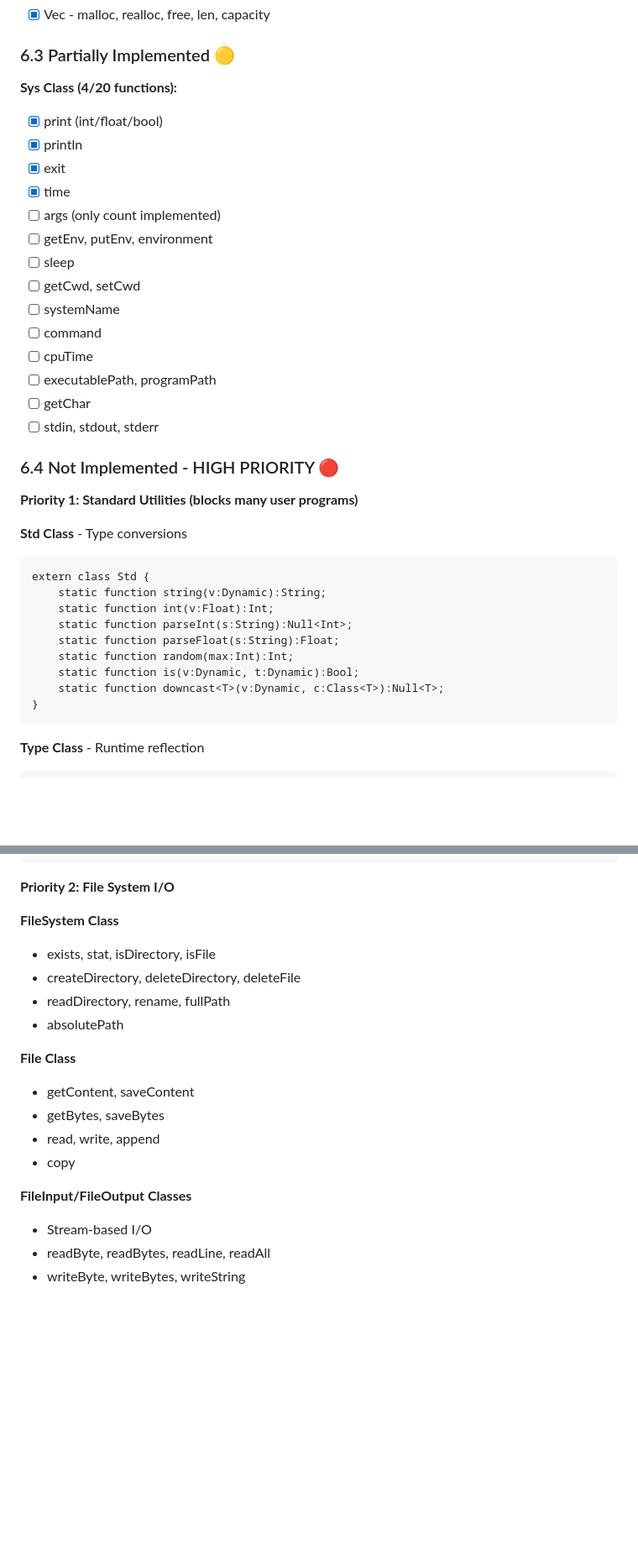
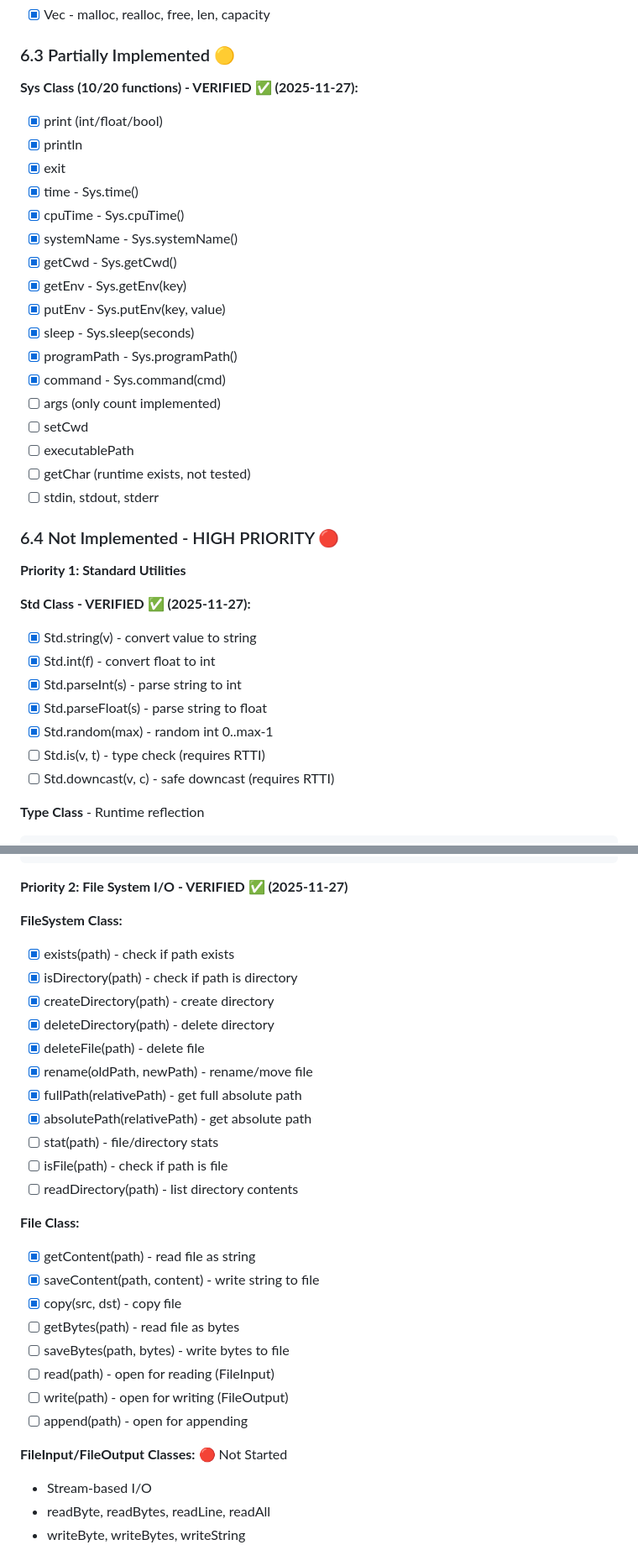
Before and after one commit to darmie/rayzor, a Markdown page: BACKLOG.md, 2 parts joined by grey strips. Shown at 84% size. Rendered like a GitHub page; blank space fills up the shorter version.

Commit message:
docs: Update BACKLOG with stdlib progress (Std, Sys, File I/O)
- Update stdlib coverage from ~43% to ~55%
- Mark Std class as verified (5/7 methods working)
- Mark Sys class as verified (10/20 methods working)
- Mark File I/O as verified (12/20 operations working)
- Add session 2025-11-27 progress notes

````diff
--- a/BACKLOG.md
+++ b/BACKLOG.md
@@ -730,38 +730,37 @@ map.set(new Key(1, "foo"), "value");
 
 ### 6.3 Partially Implemented 🟡
 
-**Sys Class (4/20 functions):**
+**Sys Class (10/20 functions) - VERIFIED ✅ (2025-11-27):**
 - [x] print (int/float/bool)
 - [x] println
 - [x] exit
-- [x] time
+- [x] time - Sys.time()
+- [x] cpuTime - Sys.cpuTime()
+- [x] systemName - Sys.systemName()
+- [x] getCwd - Sys.getCwd()
+- [x] getEnv - Sys.getEnv(key)
+- [x] putEnv - Sys.putEnv(key, value)
+- [x] sleep - Sys.sleep(seconds)
+- [x] programPath - Sys.programPath()
+- [x] command - Sys.command(cmd)
 - [ ] args (only count implemented)
-- [ ] getEnv, putEnv, environment
-- [ ] sleep
-- [ ] getCwd, setCwd
-- [ ] systemName
-- [ ] command
-- [ ] cpuTime
-- [ ] executablePath, programPath
-- [ ] getChar
+- [ ] setCwd
+- [ ] executablePath
+- [ ] getChar (runtime exists, not tested)
 - [ ] stdin, stdout, stderr
 
 ### 6.4 Not Implemented - HIGH PRIORITY 🔴
 
-**Priority 1: Standard Utilities (blocks many user programs)**
-
-**Std Class** - Type conversions
-```haxe
-extern class Std {
-    static function string(v:Dynamic):String;
-    static function int(v:Float):Int;
-    static function parseInt(s:String):Null<Int>;
-    static function parseFloat(s:String):Float;
-    static function random(max:Int):Int;
-    static function is(v:Dynamic, t:Dynamic):Bool;
-    static function downcast<T>(v:Dynamic, c:Class<T>):Null<T>;
-}
-```
+**Priority 1: Standard Utilities**
+
+**Std Class - VERIFIED ✅ (2025-11-27):**
+- [x] Std.string(v) - convert value to string
+- [x] Std.int(f) - convert float to int
+- [x] Std.parseInt(s) - parse string to int
+- [x] Std.parseFloat(s) - parse string to float
+- [x] Std.random(max) - random int 0..max-1
+- [ ] Std.is(v, t) - type check (requires RTTI)
+- [ ] Std.downcast<T>(v, c) - safe downcast (requires RTTI)
 
 **Type Class** - Runtime reflection
 ```haxe
@@ -792,21 +791,32 @@ extern class Reflect {
 }
 ```
 
-**Priority 2: File System I/O**
-
-**FileSystem Class**
-- exists, stat, isDirectory, isFile
-- createDirectory, deleteDirectory, deleteFile
-- readDirectory, rename, fullPath
-- absolutePath
-
-**File Class**
-- getContent, saveContent
-- getBytes, saveBytes
-- read, write, append
-- copy
-
-**FileInput/FileOutput Classes**
+**Priority 2: File System I/O - VERIFIED ✅ (2025-11-27)**
+
+**FileSystem Class:**
+- [x] exists(path) - check if path exists
+- [x] isDirectory(path) - check if path is directory
+- [x] createDirectory(path) - create directory
+- [x] deleteDirectory(path) - delete directory
+- [x] deleteFile(path) - delete file
+- [x] rename(oldPath, newPath) - rename/move file
+- [x] fullPath(relativePath) - get full absolute path
+- [x] absolutePath(relativePath) - get absolute path
+- [ ] stat(path) - file/directory stats
+- [ ] isFile(path) - check if path is file
+- [ ] readDirectory(path) - list directory contents
+
+**File Class:**
+- [x] getContent(path) - read file as string
+- [x] saveContent(path, content) - write string to file
+- [x] copy(src, dst) - copy file
+- [ ] getBytes(path) - read file as bytes
+- [ ] saveBytes(path, bytes) - write bytes to file
+- [ ] read(path) - open for reading (FileInput)
+- [ ] write(path) - open for writing (FileOutput)
+- [ ] append(path) - open for appending
+
+**FileInput/FileOutput Classes:** 🔴 Not Started
 - Stream-based I/O
 - readByte, readBytes, readLine, readAll
 - writeByte, writeBytes, writeString
````
Also changed, not shown: other parts of BACKLOG.md (+47 -8 lines).
